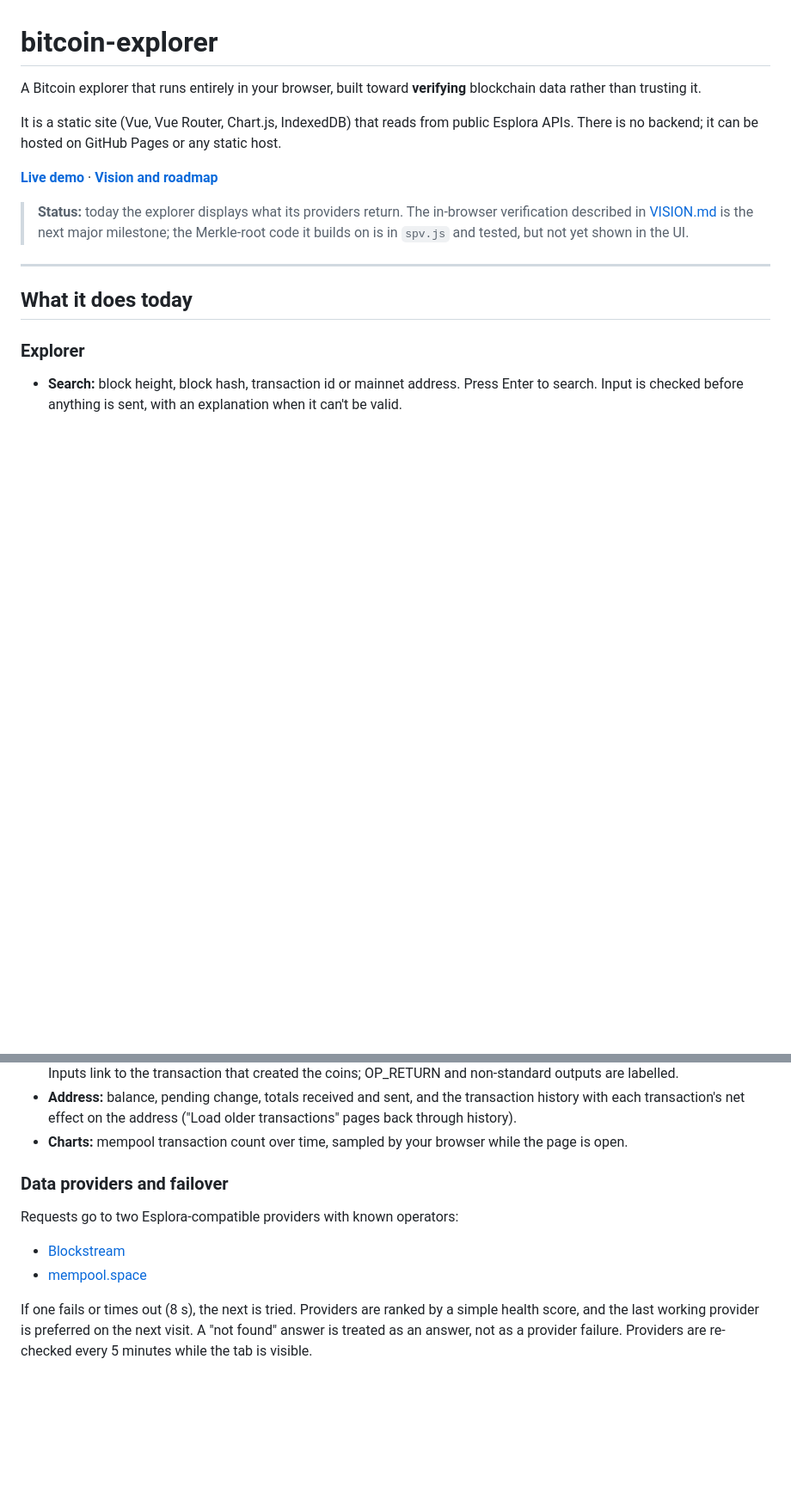
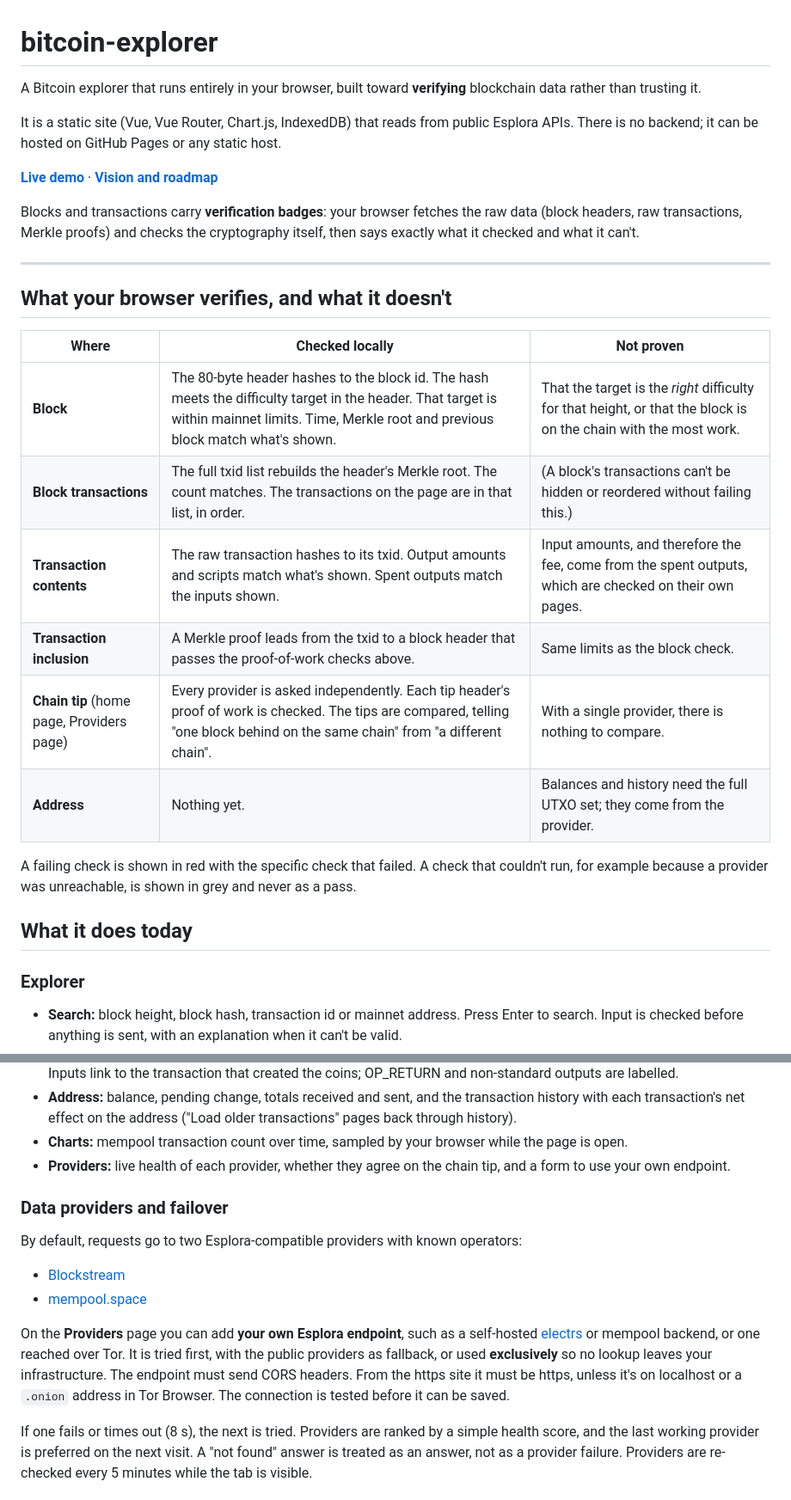
Before and after one commit to bowo-prasetyo/bitcoin-explorer, a Markdown page: README.md, 2 parts joined by grey strips. Shown at 86% size. Rendered like a GitHub page; blank space fills up the shorter version.

Commit message:
Docs: what the browser verifies and what it doesn't; mark phase 3 done
Co-Authored-By: Claude Opus 5.5 <noreply@anthropic.com>
Claude-Session: https://claude.ai/code/session_013Y4GMWpkVYjfuNaqJCFzB7

```diff
--- a/README.md
+++ b/README.md
@@ -10,12 +10,27 @@ or any static host.
 **[Live demo](https://bowo-prasetyo.github.io/bitcoin-explorer/)** ·
 **[Vision and roadmap](VISION.md)**
 
-> **Status:** today the explorer displays what its providers return. The
-> in-browser verification described in [VISION.md](VISION.md) is the next
-> major milestone; the Merkle-root code it builds on is in `spv.js` and
-> tested, but not yet shown in the UI.
+Blocks and transactions carry **verification badges**: your browser
+fetches the raw data (block headers, raw transactions, Merkle proofs) and
+checks the cryptography itself, then says exactly what it checked and what
+it can't.
 
 ---
+
+## What your browser verifies, and what it doesn't
+
+| Where | Checked locally | Not proven |
+|---|---|---|
+| **Block** | The 80-byte header hashes to the block id. The hash meets the difficulty target in the header. That target is within mainnet limits. Time, Merkle root and previous block match what's shown. | That the target is the *right* difficulty for that height, or that the block is on the chain with the most work. |
+| **Block transactions** | The full txid list rebuilds the header's Merkle root. The count matches. The transactions on the page are in that list, in order. | (A block's transactions can't be hidden or reordered without failing this.) |
+| **Transaction contents** | The raw transaction hashes to its txid. Output amounts and scripts match what's shown. Spent outputs match the inputs shown. | Input amounts, and therefore the fee, come from the spent outputs, which are checked on their own pages. |
+| **Transaction inclusion** | A Merkle proof leads from the txid to a block header that passes the proof-of-work checks above. | Same limits as the block check. |
+| **Chain tip** (home page, Providers page) | Every provider is asked independently. Each tip header's proof of work is checked. The tips are compared, telling "one block behind on the same chain" from "a different chain". | With a single provider, there is nothing to compare. |
+| **Address** | Nothing yet. | Balances and history need the full UTXO set; they come from the provider. |
+
+A failing check is shown in red with the specific check that failed. A
+check that couldn't run, for example because a provider was unreachable,
+is shown in grey and never as a pass.
 
 ## What it does today
 
@@ -37,13 +52,24 @@ or any static host.
   ("Load older transactions" pages back through history).
 - **Charts:** mempool transaction count over time, sampled by your browser
   while the page is open.
+- **Providers:** live health of each provider, whether they agree on the
+  chain tip, and a form to use your own endpoint.
 
 ### Data providers and failover
 
-Requests go to two Esplora-compatible providers with known operators:
+By default, requests go to two Esplora-compatible providers with known
+operators:
 
 - [Blockstream](https://blockstream.info/)
 - [mempool.space](https://mempool.space/)
+
+On the **Providers** page you can add **your own Esplora endpoint**, such
+as a self-hosted [electrs](https://github.com/Blockstream/electrs) or
+mempool backend, or one reached over Tor. It is tried first, with the
+public providers as fallback, or used **exclusively** so no lookup leaves
+your infrastructure. The endpoint must send CORS headers. From the https
+site it must be https, unless it's on localhost or a `.onion` address in
+Tor Browser. The connection is tested before it can be saved.
 
 If one fails or times out (8 s), the next is tried. Providers are ranked by
 a simple health score, and the last working provider is preferred on the
```
Also changed, not shown: other parts of README.md (+9 -6 lines), VISION.md (+19 -5 lines).
